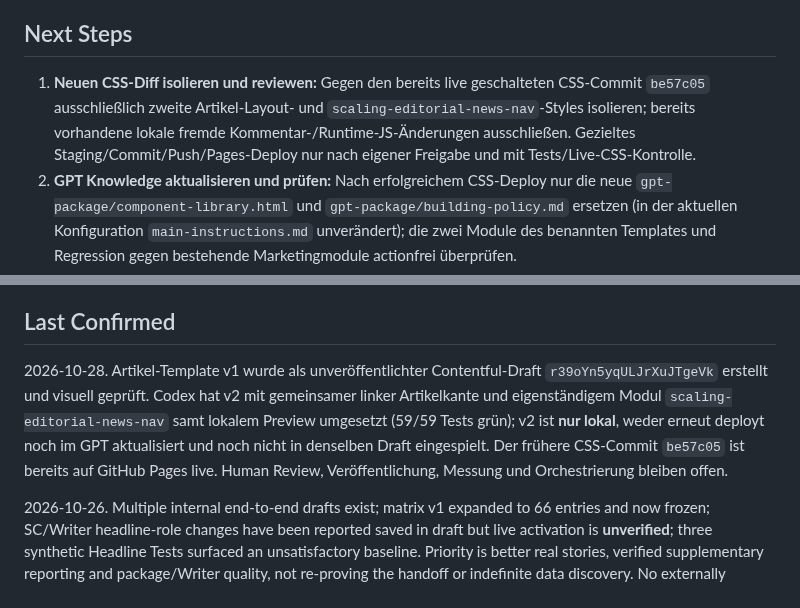
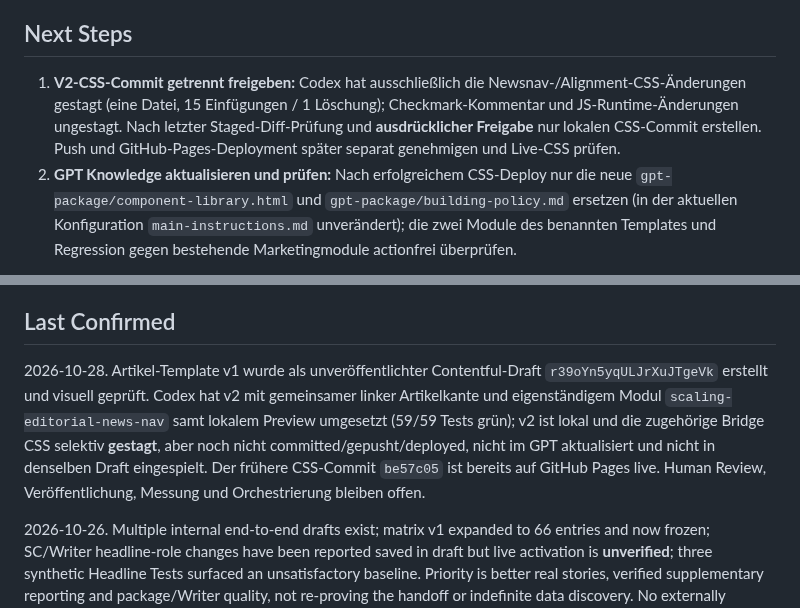
Before and after one commit to scout24-creative-ops/creative-ops, a Markdown page: projects/editorial-lighthouse.md, 2 parts joined by grey strips. Drawn GitHub-style.

Commit message:
Track isolated v2 news navigation CSS staging and commit boundary

```diff
--- a/projects/editorial-lighthouse.md
+++ b/projects/editorial-lighthouse.md
@@ -240,7 +240,7 @@ The four documents were visually standardized before publication: shared content
 
 ## Next Steps
 
-1. **Neuen CSS-Diff isolieren und reviewen:** Gegen den bereits live geschalteten CSS-Commit `be57c05` ausschließlich zweite Artikel-Layout- und `scaling-editorial-news-nav`-Styles isolieren; bereits vorhandene lokale fremde Kommentar-/Runtime-JS-Änderungen ausschließen. Gezieltes Staging/Commit/Push/Pages-Deploy nur nach eigener Freigabe und mit Tests/Live-CSS-Kontrolle.
+1. **V2-CSS-Commit getrennt freigeben:** Codex hat ausschließlich die Newsnav-/Alignment-CSS-Änderungen gestagt (eine Datei, 15 Einfügungen / 1 Löschung); Checkmark-Kommentar und JS-Runtime-Änderungen ungestagt. Nach letzter Staged-Diff-Prüfung und **ausdrücklicher Freigabe** nur lokalen CSS-Commit erstellen. Push und GitHub-Pages-Deployment später separat genehmigen und Live-CSS prüfen.
 2. **GPT Knowledge aktualisieren und prüfen:** Nach erfolgreichem CSS-Deploy nur die neue `gpt-package/component-library.html` und `gpt-package/building-policy.md` ersetzen (in der aktuellen Konfiguration `main-instructions.md` unverändert); die zwei Module des benannten Templates und Regression gegen bestehende Marketingmodule actionfrei überprüfen.
 3. **Bestehenden Draft aktualisieren und im Host prüfen:** Mit separatem Contentful-Update-Auftrag ausschließlich Entry `r39oYn5yqULJrXuJTgeVk` / `/scaling-editorial-article-template-test-1` als **Draft** aktualisieren; keine zweite Testpage. Linke Contentkante, Full-Bleed-Navigation, Mobile, Home-Icon via CoreCSS, Kategorie-Aktivzustand und 16:9-Bild im echten Host prüfen. Nicht publishen.
 4. **Newsportal-MVP ausbauen:** Für Home, Immobilienmarkt, Finanzen, Wohnrecht echte Slugs/URLs planen, bis dahin Navigationspunkte bewusst nicht verlinken. Danach schlanke News-Startseite, Kategorieübersichten mit einem prominenten neuesten Teaser und kleineren Cards, im bestehenden IS24-Host ohne neuen Mainheader/Footer.
@@ -248,6 +248,6 @@ The four documents were visually standardized before publication: shared content
 
 ## Last Confirmed
 
-2026-10-28. Artikel-Template v1 wurde als unveröffentlichter Contentful-Draft `r39oYn5yqULJrXuJTgeVk` erstellt und visuell geprüft. Codex hat v2 mit gemeinsamer linker Artikelkante und eigenständigem Modul `scaling-editorial-news-nav` samt lokalem Preview umgesetzt (59/59 Tests grün); v2 ist **nur lokal**, weder erneut deployt noch im GPT aktualisiert und noch nicht in denselben Draft eingespielt. Der frühere CSS-Commit `be57c05` ist bereits auf GitHub Pages live. Human Review, Veröffentlichung, Messung und Orchestrierung bleiben offen.
+2026-10-28. Artikel-Template v1 wurde als unveröffentlichter Contentful-Draft `r39oYn5yqULJrXuJTgeVk` erstellt und visuell geprüft. Codex hat v2 mit gemeinsamer linker Artikelkante und eigenständigem Modul `scaling-editorial-news-nav` samt lokalem Preview umgesetzt (59/59 Tests grün); v2 ist lokal und die zugehörige Bridge CSS selektiv **gestagt**, aber noch nicht committed/gepusht/deployed, nicht im GPT aktualisiert und nicht in denselben Draft eingespielt. Der frühere CSS-Commit `be57c05` ist bereits auf GitHub Pages live. Human Review, Veröffentlichung, Messung und Orchestrierung bleiben offen.
 
 2026-10-26. Multiple internal end-to-end drafts exist; matrix v1 expanded to 66 entries and now frozen; SC/Writer headline-role changes have been reported saved in draft but live activation is **unverified**; three synthetic Headline Tests surfaced an unsatisfactory baseline. Priority is better real stories, verified supplementary reporting and package/Writer quality, not re-proving the handoff or indefinite data discovery. No externally published / measured pipeline outcome confirmed.
```
Also changed, not shown: other parts of projects/editorial-lighthouse.md (+1 -1 lines).
